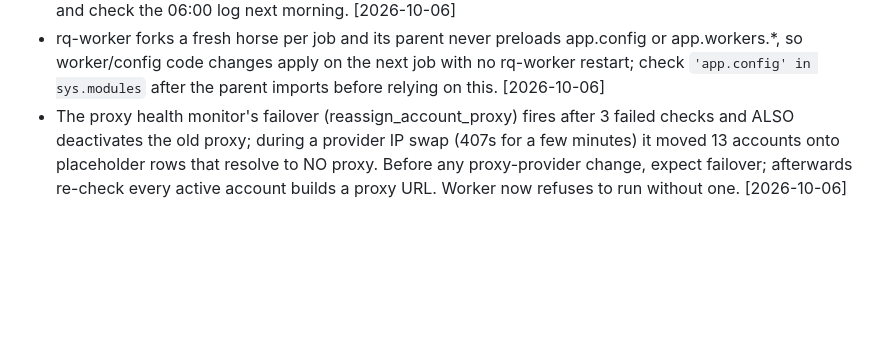
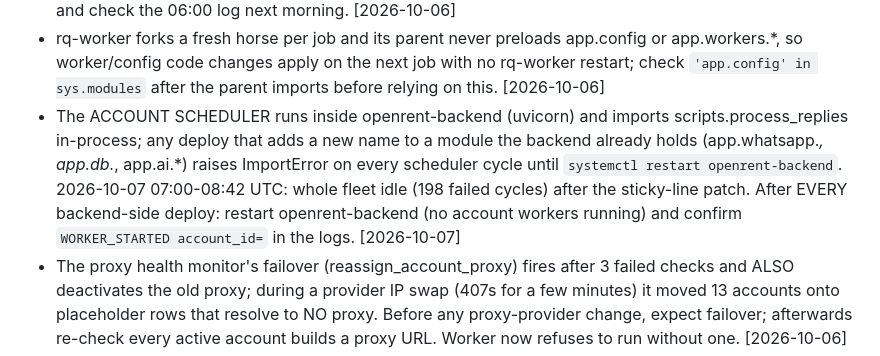
Before and after one commit to Amal642/openrent, a Markdown page: docs/coding-lessons.md, the part around the change. GitHub-like rendering; blank space fills up the shorter version.

Commit message:
Lessons: restart backend after deploys; scheduler imports process_replies in-process
Co-Authored-By: Claude Opus 5.5 <noreply@anthropic.com>

```diff
--- a/docs/coding-lessons.md
+++ b/docs/coding-lessons.md
@@ -49,6 +49,7 @@ Loaded on demand (not every turn) — keep it lean: **one line per lesson, prune
 - Prompts embed the current UK time (current_uk_datetime_line), so before/after prompt fingerprints differ run-to-run; freeze it (patches/persona_prompt_snapshot.py) when proving a deploy leaves legacy prompts byte-identical. New Account columns also need local `init_db()` on the dev sqlite or test_advisor fails. [2026-10-06]
 - The 06:00 sim_allocator read a 1-day-old area as 'exhausted' (7-day supply ~0) and its metrics didn't count an owner assigned that day, so it moved acct 40 onto acct 39's area; it now uses search_profiles for ownership and skips accounts inside a 7-day grace. After provisioning, always dry-run the allocator and check the 06:00 log next morning. [2026-10-06]
 - rq-worker forks a fresh horse per job and its parent never preloads app.config or app.workers.*, so worker/config code changes apply on the next job with no rq-worker restart; check `'app.config' in sys.modules` after the parent imports before relying on this. [2026-10-06]
+- The ACCOUNT SCHEDULER runs inside openrent-backend (uvicorn) and imports scripts.process_replies in-process; any deploy that adds a new name to a module the backend already holds (app.whatsapp.*, app.db.*, app.ai.*) raises ImportError on every scheduler cycle until `systemctl restart openrent-backend`. 2026-10-07 07:00-08:42 UTC: whole fleet idle (198 failed cycles) after the sticky-line patch. After EVERY backend-side deploy: restart openrent-backend (no account workers running) and confirm `WORKER_STARTED account_id=` in the logs. [2026-10-07]
 - The proxy health monitor's failover (reassign_account_proxy) fires after 3 failed checks and ALSO deactivates the old proxy; during a provider IP swap (407s for a few minutes) it moved 13 accounts onto placeholder rows that resolve to NO proxy. Before any proxy-provider change, expect failover; afterwards re-check every active account builds a proxy URL. Worker now refuses to run without one. [2026-10-06]
 - OpenRent's "(Number Removed)" often sits in a signature line of a multi-line message, so never detect it per line of format_conversation() output (only the first line has the "LANDLORD:" prefix); parse whole messages (app/ai/number_redaction.py). [2026-10-07]
 - Replay real prod threads through generate_reply with the real model before shipping a prompt change, and read every output: it surfaced a scrubber bug (remove_unapproved_phone_numbers merged our number with a following "6.30" and deleted it) that unit tests and prompt-only sampling missed. [2026-10-07]
```
